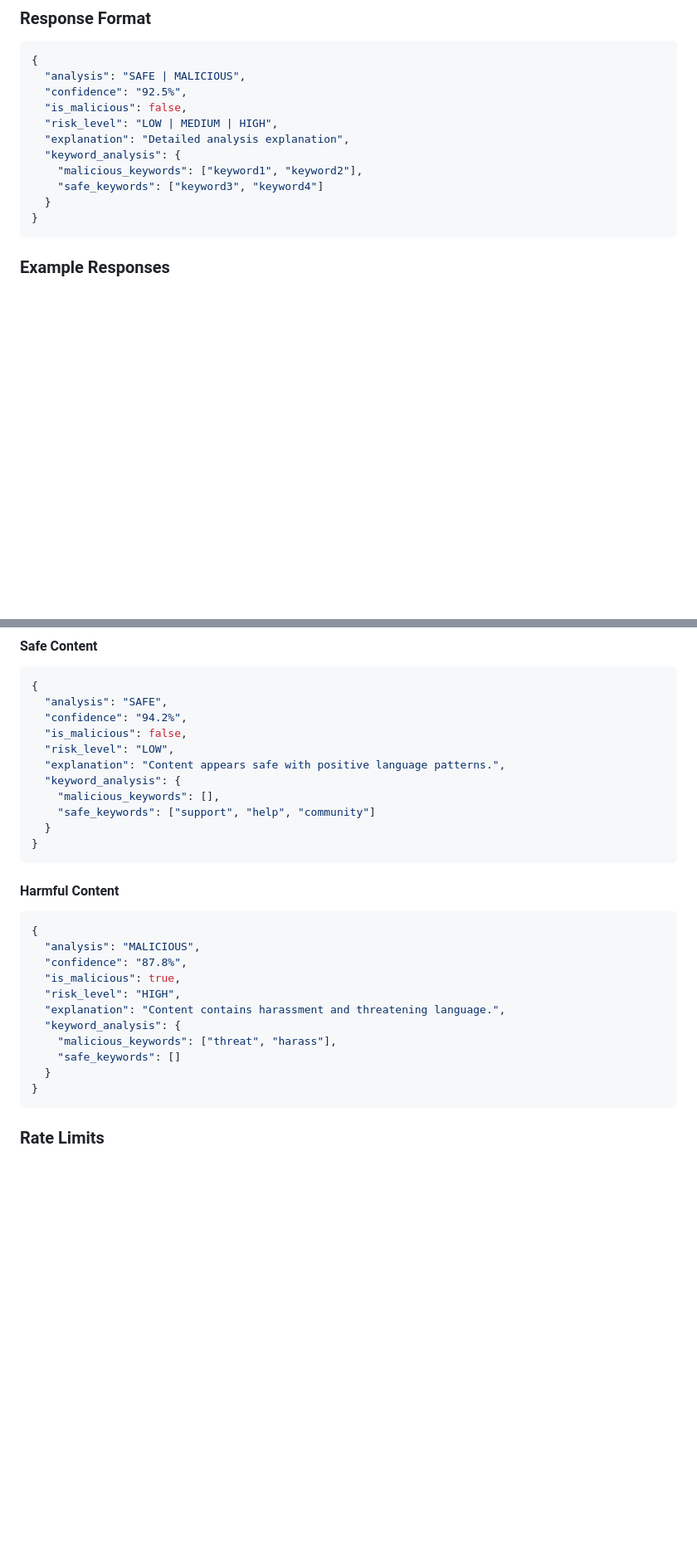
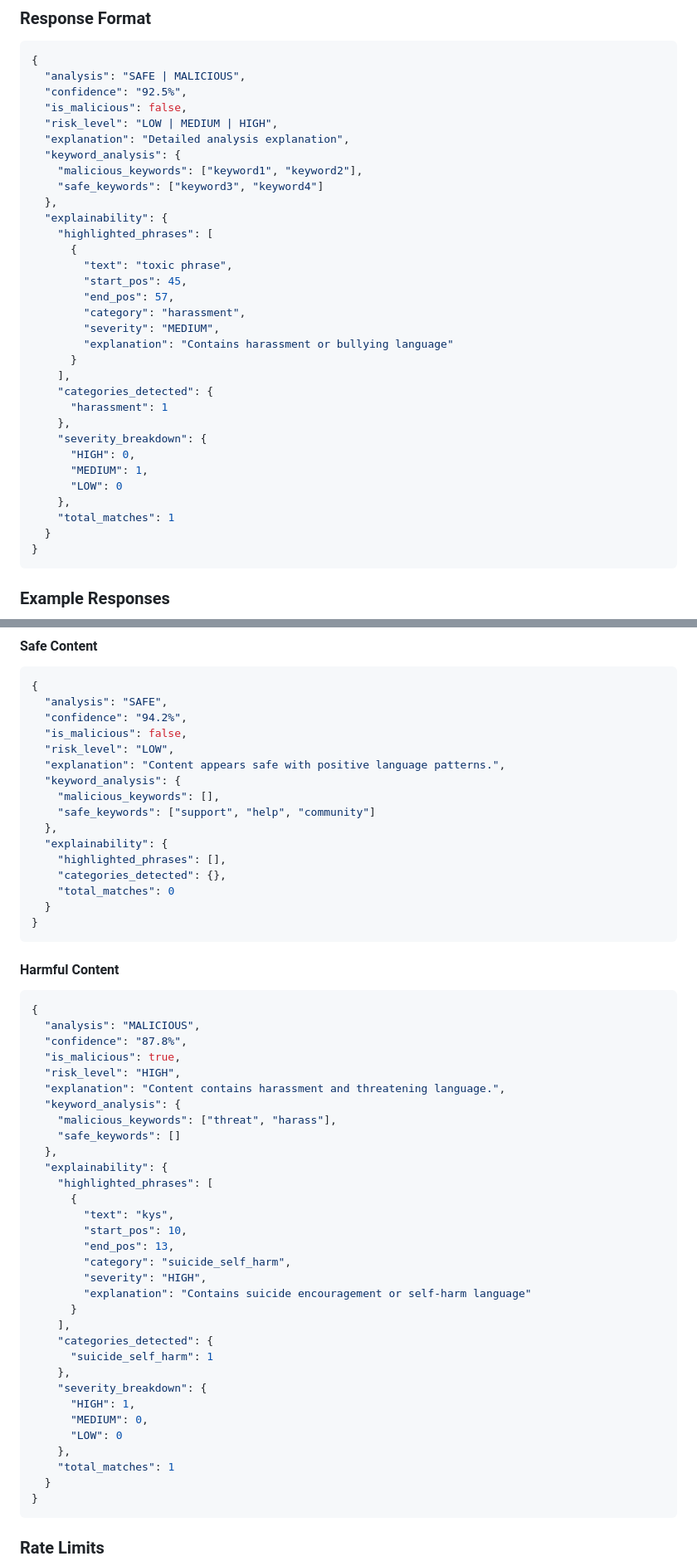
Before and after one commit to Ayingxizhao/GENZ-ContentGuard-AI, a Markdown page: README.md, 2 parts joined by grey strips. Shown: that part at 83% size. Rendered like a GitHub page; blank space fills up the shorter version.

````diff
--- a/README.md
+++ b/README.md
@@ -163,6 +192,27 @@ POST https://plankton-app-xj6ib.ondigitalocean.app/analyze
   "keyword_analysis": {
     "malicious_keywords": ["keyword1", "keyword2"],
     "safe_keywords": ["keyword3", "keyword4"]
+  },
+  "explainability": {
+    "highlighted_phrases": [
+      {
+        "text": "toxic phrase",
+        "start_pos": 45,
+        "end_pos": 57,
+        "category": "harassment",
+        "severity": "MEDIUM",
+        "explanation": "Contains harassment or bullying language"
+      }
+    ],
+    "categories_detected": {
+      "harassment": 1
+    },
+    "severity_breakdown": {
+      "HIGH": 0,
+      "MEDIUM": 1,
+      "LOW": 0
+    },
+    "total_matches": 1
   }
 }
 ```
@@ -180,6 +230,11 @@ POST https://plankton-app-xj6ib.ondigitalocean.app/analyze
   "keyword_analysis": {
     "malicious_keywords": [],
     "safe_keywords": ["support", "help", "community"]
+  },
+  "explainability": {
+    "highlighted_phrases": [],
+    "categories_detected": {},
+    "total_matches": 0
   }
 }
 ```
@@ -195,6 +250,27 @@ POST https://plankton-app-xj6ib.ondigitalocean.app/analyze
   "keyword_analysis": {
     "malicious_keywords": ["threat", "harass"],
     "safe_keywords": []
+  },
+  "explainability": {
+    "highlighted_phrases": [
+      {
+        "text": "kys",
+        "start_pos": 10,
+        "end_pos": 13,
+        "category": "suicide_self_harm",
+        "severity": "HIGH",
+        "explanation": "Contains suicide encouragement or self-harm language"
+      }
+    ],
+    "categories_detected": {
+      "suicide_self_harm": 1
+    },
+    "severity_breakdown": {
+      "HIGH": 1,
+      "MEDIUM": 0,
+      "LOW": 0
+    },
+    "total_matches": 1
   }
 }
 ```
````
Also changed, not shown: other parts of README.md (+50 -7 lines).
